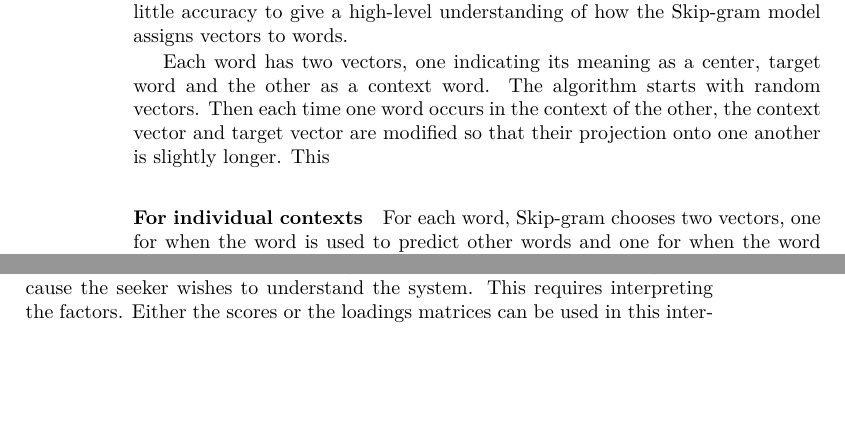
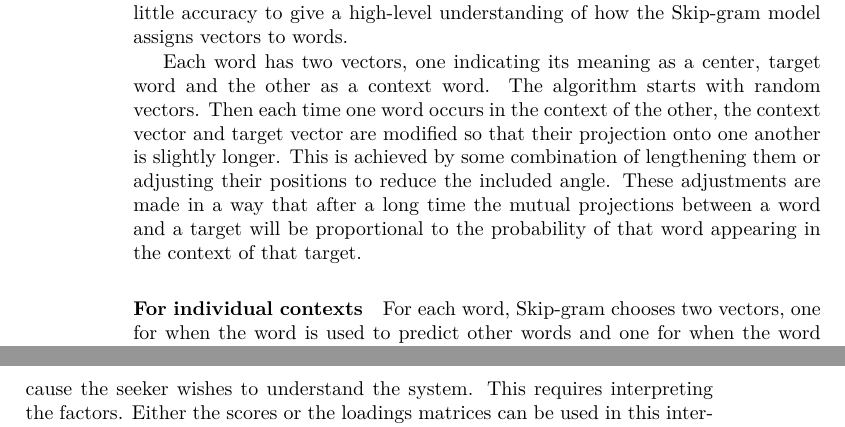
Before and after one commit to RadixSeven/SummitPaper2013, a LaTeX thesis (MSThesis/eric_thesis.tex, which reads MSThesis/intro+background.tex): two parts of pages 12 and 21 of 400, joined at a grey line, cut so that both start at the same text, the shorter picture padded with empty space. Compiled offline with pdfLaTeX.

Commit message:
More work on overview

```diff
--- a/MSThesis/intro+background.tex
+++ b/MSThesis/intro+background.tex
@@ -277,7 +277,11 @@ Each word has two vectors, one indicating its meaning as a center, target word
 and the other as a context word. The algorithm starts with random vectors. Then
 each time one word occurs in the context of the other, the context vector and
 target vector are modified so that their projection onto one another is slightly
-longer. This
+longer. This is achieved by some combination of lengthening them or adjusting
+their positions to reduce the included angle. These adjustments are made in a
+way that after a long time the mutual projections between a word and a
+target will be proportional to the probability of that word appearing in the
+context of that target.
 
 \subsubsubsection{For individual contexts}
 
```
